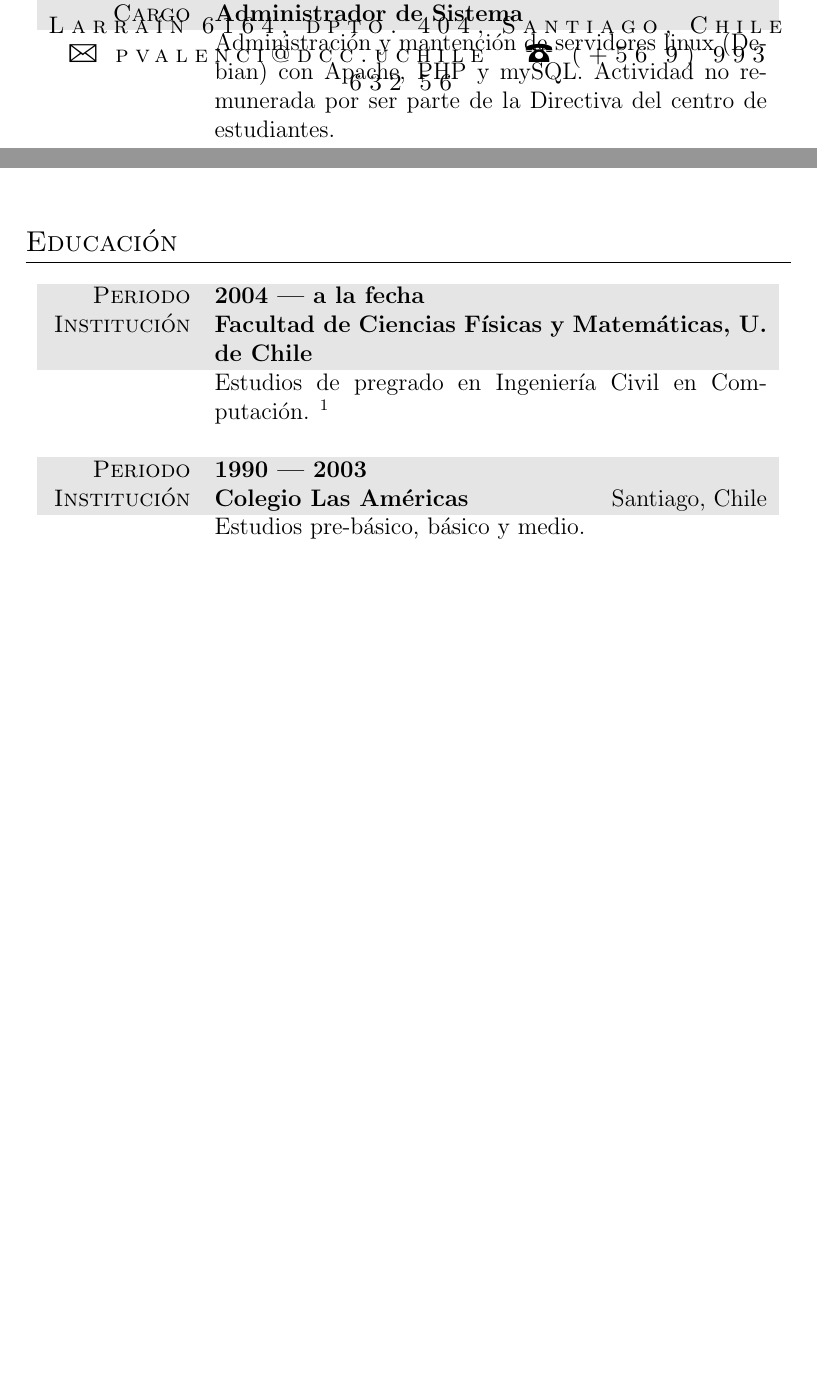
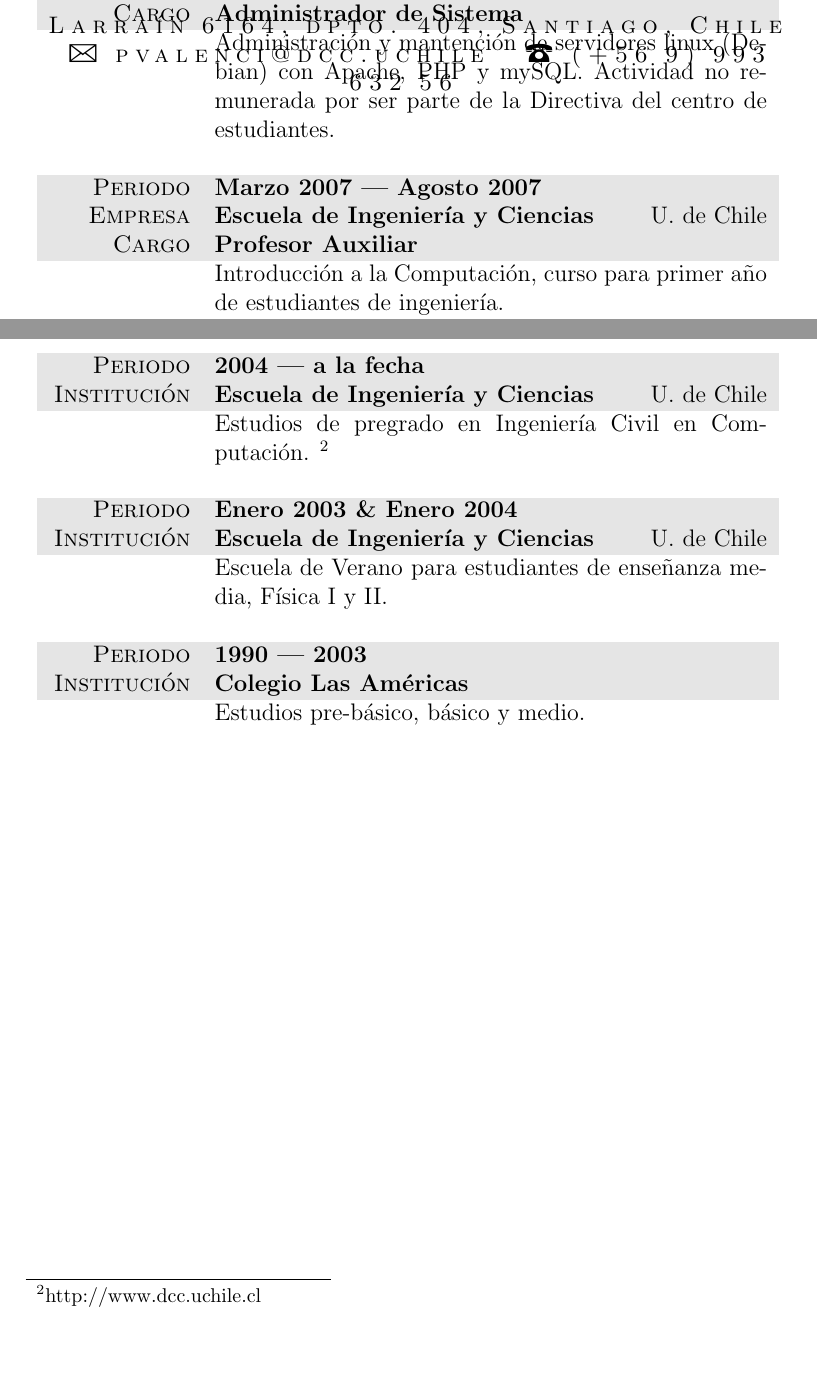
Before and after one commit to pvalencia/cv, a LaTeX CV (cvpedrovalencia.tex): two parts of pages 2 and 3 of 4 before the commit and two parts of pages 2 and 4 of 4 after it, joined at a grey line, cut so that both start at the same text, the shorter picture padded with empty space. Compiled offline with pdfLaTeX; an older LaTeX class or package is replaced by its successor.

Commit message:
Algunos detalles.

```diff
--- a/cvpedrovalencia.tex
+++ b/cvpedrovalencia.tex
@@ -91,6 +91,12 @@
 \gray	Cargo		& \textbf{Administrador de Sistema} \\
 					& Administraci\'on y mantenci\'on de servidores linux (Debian) con Apache, PHP y mySQL. Actividad no remunerada por ser parte de la Directiva del centro de estudiantes.\\
 					& \\
+%AUXILIAR
+\gray	Periodo		& \textbf{Marzo 2007 --- Agosto 2007} \\
+\gray	Empresa		& \textbf{Escuela de Ingenier\'ia y Ciencias} \hfill U. de Chile \\
+\gray	Cargo		& \textbf{Profesor Auxiliar} \\
+					& Introducci\'on a la Computaci\'on, curso para primer a\~no de estudiantes de ingenier\'ia. \\
+					& \\
 \end{tabularx}
 
 \section{Habilidades}
@@ -121,12 +134,17 @@
 \begin{tabularx}{0.97\linewidth}{>{\raggedleft\scshape}p{2.5cm}X}
 % Universidad de Chile
 \gray	Periodo		& \textbf{2004 --- a la fecha} \\
-\gray	Instituci\'on	& \textbf{Facultad de Ciencias F\'isicas y Matem\'aticas, U. de Chile} \\
+\gray	Instituci\'on	& \textbf{Escuela de Ingenier\'ia y Ciencias} \hfill U. de Chile \\
 					& Estudios de pregrado en Ingenier\'ia Civil en Computaci\'on. \footnote{http://www.dcc.uchile.cl} \\
+					& \\
+% Escuela de Verano
+\gray	Periodo		& \textbf{Enero 2003 \& Enero 2004} \\
+\gray	Instituci\'on	& \textbf{Escuela de Ingenier\'ia y Ciencias} \hfill U. de Chile \\
+					& Escuela de Verano para estudiantes de ense\~nanza media, F\'isica I y II. \\
 					& \\
 % Colegio las Am\'ericas
 \gray	Periodo		& \textbf{1990 --- 2003} \\
-\gray	Instituci\'on	& \textbf{Colegio Las Am\'ericas} \hfill Santiago, Chile \\
+\gray	Instituci\'on	& \textbf{Colegio Las Am\'ericas} \\
 					& Estudios pre-b\'asico, b\'asico y medio. \\
 					& \\
 \end{tabularx}
```
Also changed, not shown: cvpedrovalencia.pdf, cvpedrovalencia.tex (28 more changed lines).
